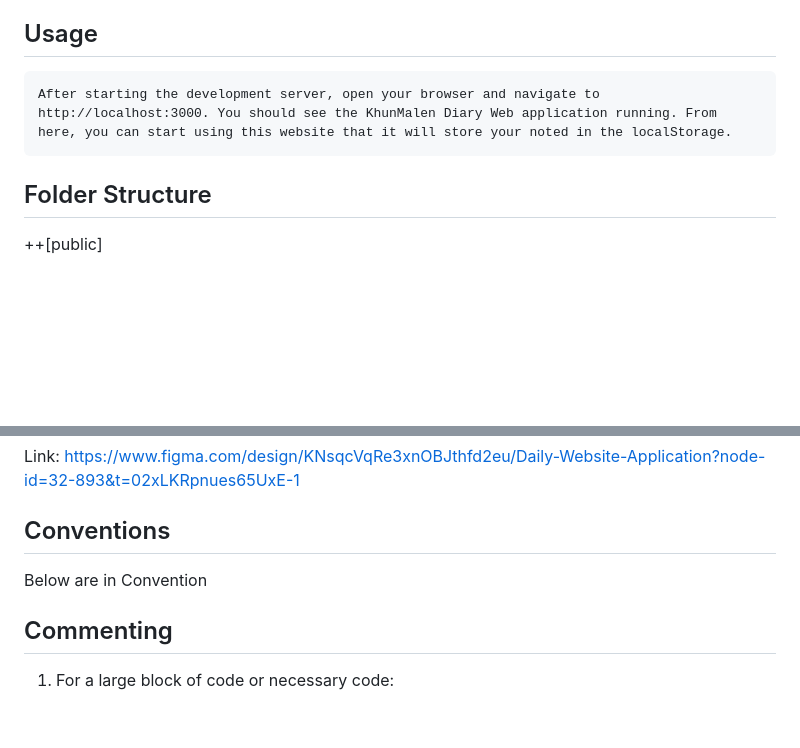
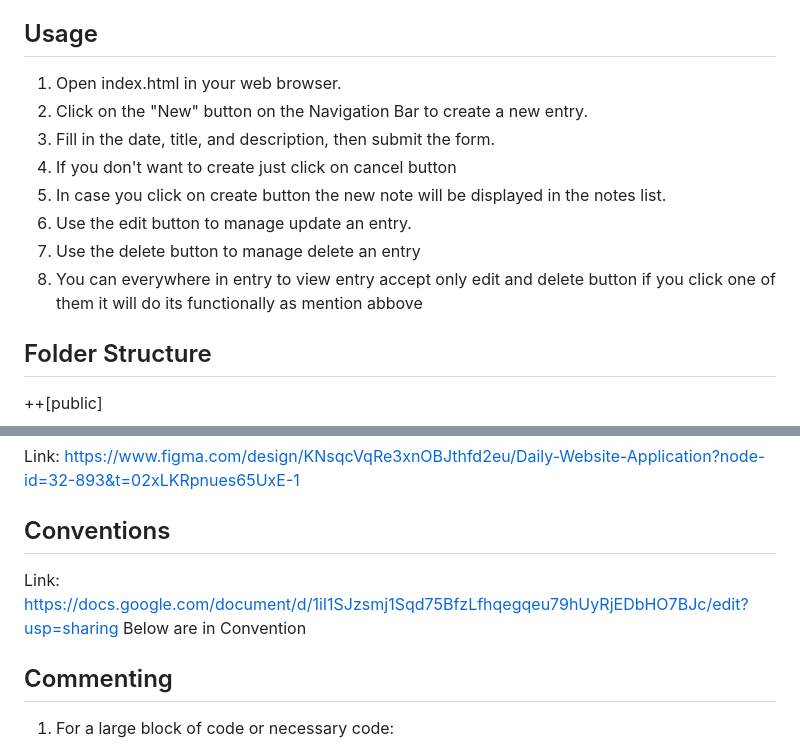
Before and after one commit to Maalenn/Malen-DiaryWeb, a Markdown page: README.md, 2 parts joined by grey strips. GitHub-like rendering; blank space fills up the shorter version.

```diff
--- a/README.md
+++ b/README.md
@@ -61,7 +61,14 @@ I have to create a brand new website called “Daily Application” . For the ma
 
 ## Usage
 
-    After starting the development server, open your browser and navigate to http://localhost:3000. You should see the KhunMalen Diary Web application running. From here, you can start using this website that it will store your noted in the localStorage.
+1. Open index.html in your web browser.
+2. Click on the "New" button on the Navigation Bar to create a new entry.
+3. Fill in the date, title, and description, then submit the form.
+4. If you don't want to create just click on cancel button
+5. In case you click on create button the new note will be displayed in the notes list.
+6. Use the edit button to manage update an entry.
+7. Use the delete button to manage delete an entry
+8. You can everywhere in entry to view entry accept only edit and delete button if you click one of them it will do its functionally as mention abbove
 
 ## Folder Structure
 
@@ -135,6 +142,7 @@ Link: https://www.figma.com/design/KNsqcVqRe3xnOBJthfd2eu/Daily-Website-Applicat
 
 
 ## Conventions
+Link: https://docs.google.com/document/d/1iI1SJzsmj1Sqd75BfzLfhqegqeu79hUyRjEDbHO7BJc/edit?usp=sharing
 Below are in Convention
 ## Commenting
 
```
